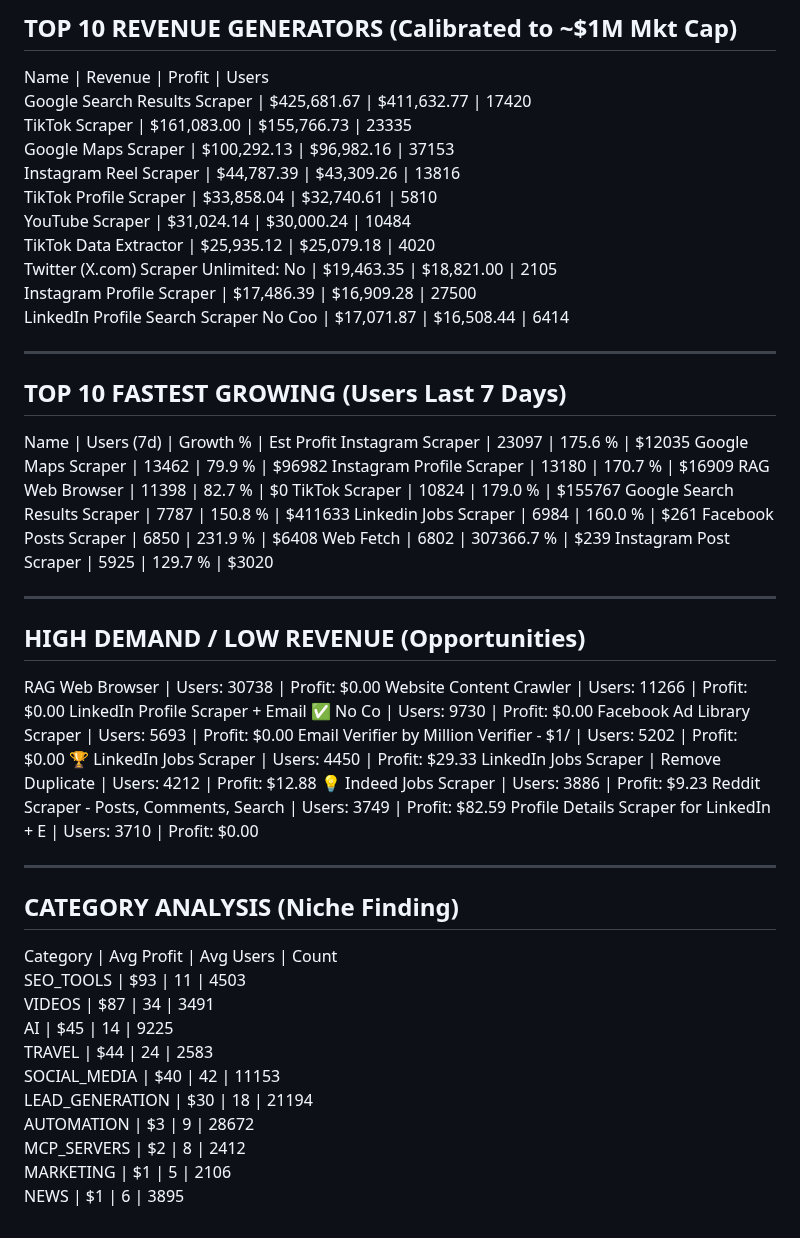
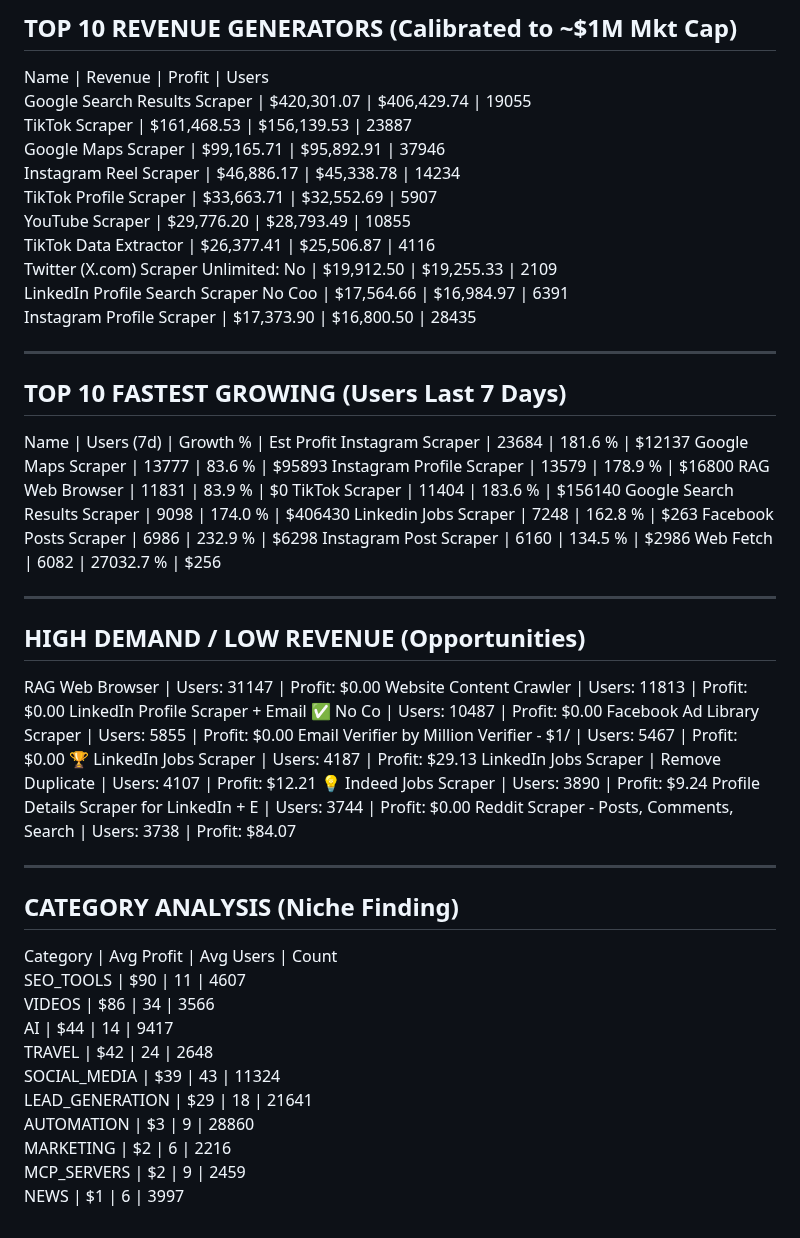
Before and after one commit to 0xrish/apify-stats, a Markdown page: report.md, the part around the change. Drawn GitHub-style.

Commit message:
Automated Market Update: 09/26/2026  0:03:26.91 (66834 actors)

```diff
--- a/report.md
+++ b/report.md
@@ -2,57 +2,57 @@
 TOP 10 REVENUE GENERATORS (Calibrated to ~$1M Mkt Cap)
 ------------------------------------------------------------
 Name                                     | Revenue      | Profit       | Users
-Google Search Results Scraper            | $425,681.67  | $411,632.77  | 17420
-TikTok Scraper                           | $161,083.00  | $155,766.73  | 23335
-Google Maps Scraper                      | $100,292.13  | $96,982.16   | 37153
-Instagram Reel Scraper                   | $44,787.39   | $43,309.26   | 13816
-TikTok Profile Scraper                   | $33,858.04   | $32,740.61   | 5810
-YouTube Scraper                          | $31,024.14   | $30,000.24   | 10484
-TikTok Data Extractor                    | $25,935.12   | $25,079.18   | 4020
-Twitter (X.com) Scraper Unlimited: No    | $19,463.35   | $18,821.00   | 2105
-Instagram Profile Scraper                | $17,486.39   | $16,909.28   | 27500
-LinkedIn Profile Search Scraper No Coo   | $17,071.87   | $16,508.44   | 6414
+Google Search Results Scraper            | $420,301.07  | $406,429.74  | 19055
+TikTok Scraper                           | $161,468.53  | $156,139.53  | 23887
+Google Maps Scraper                      | $99,165.71   | $95,892.91   | 37946
+Instagram Reel Scraper                   | $46,886.17   | $45,338.78   | 14234
+TikTok Profile Scraper                   | $33,663.71   | $32,552.69   | 5907
+YouTube Scraper                          | $29,776.20   | $28,793.49   | 10855
+TikTok Data Extractor                    | $26,377.41   | $25,506.87   | 4116
+Twitter (X.com) Scraper Unlimited: No    | $19,912.50   | $19,255.33   | 2109
+LinkedIn Profile Search Scraper No Coo   | $17,564.66   | $16,984.97   | 6391
+Instagram Profile Scraper                | $17,373.90   | $16,800.50   | 28435
 
 ------------------------------------------------------------
 TOP 10 FASTEST GROWING (Users Last 7 Days)
 ------------------------------------------------------------
 Name                                     | Users (7d)   | Growth %   | Est Profit
-Instagram Scraper                        | 23097        | 175.6    % | $12035
-Google Maps Scraper                      | 13462        | 79.9     % | $96982
-Instagram Profile Scraper                | 13180        | 170.7    % | $16909
-RAG Web Browser                          | 11398        | 82.7     % | $0
-TikTok Scraper                           | 10824        | 179.0    % | $155767
-Google Search Results Scraper            | 7787         | 150.8    % | $411633
-Linkedin Jobs Scraper                    | 6984         | 160.0    % | $261
-Facebook Posts Scraper                   | 6850         | 231.9    % | $6408
-Web Fetch                                | 6802         | 307366.7 % | $239
-Instagram Post Scraper                   | 5925         | 129.7    % | $3020
+Instagram Scraper                        | 23684        | 181.6    % | $12137
+Google Maps Scraper                      | 13777        | 83.6     % | $95893
+Instagram Profile Scraper                | 13579        | 178.9    % | $16800
+RAG Web Browser                          | 11831        | 83.9     % | $0
+TikTok Scraper                           | 11404        | 183.6    % | $156140
+Google Search Results Scraper            | 9098         | 174.0    % | $406430
+Linkedin Jobs Scraper                    | 7248         | 162.8    % | $263
+Facebook Posts Scraper                   | 6986         | 232.9    % | $6298
+Instagram Post Scraper                   | 6160         | 134.5    % | $2986
+Web Fetch                                | 6082         | 27032.7  % | $256
 
 ------------------------------------------------------------
 HIGH DEMAND / LOW REVENUE (Opportunities)
 ------------------------------------------------------------
-RAG Web Browser                          | Users: 30738  | Profit: $0.00
-Website Content Crawler                  | Users: 11266  | Profit: $0.00
-LinkedIn Profile Scraper + Email ✅ No Co | Users: 9730   | Profit: $0.00
-Facebook Ad Library Scraper              | Users: 5693   | Profit: $0.00
-Email Verifier by Million Verifier - $1/ | Users: 5202   | Profit: $0.00
-🏆 LinkedIn Jobs Scraper                  | Users: 4450   | Profit: $29.33
-LinkedIn Jobs Scraper | Remove Duplicate | Users: 4212   | Profit: $12.88
-💡 Indeed Jobs Scraper                    | Users: 3886   | Profit: $9.23
-Reddit Scraper - Posts, Comments, Search | Users: 3749   | Profit: $82.59
-Profile Details Scraper for LinkedIn + E | Users: 3710   | Profit: $0.00
+RAG Web Browser                          | Users: 31147  | Profit: $0.00
+Website Content Crawler                  | Users: 11813  | Profit: $0.00
+LinkedIn Profile Scraper + Email ✅ No Co | Users: 10487  | Profit: $0.00
+Facebook Ad Library Scraper              | Users: 5855   | Profit: $0.00
+Email Verifier by Million Verifier - $1/ | Users: 5467   | Profit: $0.00
+🏆 LinkedIn Jobs Scraper                  | Users: 4187   | Profit: $29.13
+LinkedIn Jobs Scraper | Remove Duplicate | Users: 4107   | Profit: $12.21
+💡 Indeed Jobs Scraper                    | Users: 3890   | Profit: $9.24
+Profile Details Scraper for LinkedIn + E | Users: 3744   | Profit: $0.00
+Reddit Scraper - Posts, Comments, Search | Users: 3738   | Profit: $84.07
 
 ------------------------------------------------------------
 CATEGORY ANALYSIS (Niche Finding)
 ------------------------------------------------------------
 Category                  | Avg Profit | Avg Users  | Count
-SEO_TOOLS                 | $93        | 11         | 4503
-VIDEOS                    | $87        | 34         | 3491
-AI                        | $45        | 14         | 9225
-TRAVEL                    | $44        | 24         | 2583
-SOCIAL_MEDIA              | $40        | 42         | 11153
-LEAD_GENERATION           | $30        | 18         | 21194
-AUTOMATION                | $3         | 9          | 28672
-MCP_SERVERS               | $2         | 8          | 2412
-MARKETING                 | $1         | 5          | 2106
-NEWS                      | $1         | 6          | 3895
+SEO_TOOLS                 | $90        | 11         | 4607
+VIDEOS                    | $86        | 34         | 3566
+AI                        | $44        | 14         | 9417
+TRAVEL                    | $42        | 24         | 2648
+SOCIAL_MEDIA              | $39        | 43         | 11324
+LEAD_GENERATION           | $29        | 18         | 21641
+AUTOMATION                | $3         | 9          | 28860
+MARKETING                 | $2         | 6          | 2216
+MCP_SERVERS               | $2         | 9          | 2459
+NEWS                      | $1         | 6          | 3997
```
